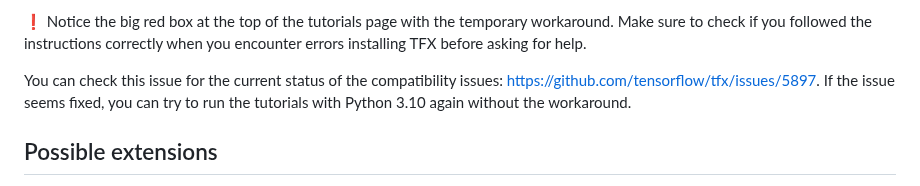
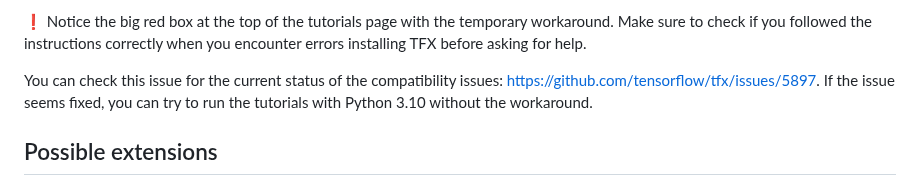
Before and after one commit to HOGENT-MLOps/mlops-labs, a Markdown page: assignment/04-tfx.md, the part around the change. GitHub-like rendering.

Commit message:
Fix typo

```diff
--- a/assignment/04-tfx.md
+++ b/assignment/04-tfx.md
@@ -40,7 +40,7 @@ At the moment of writing the lab assignment, the tutorials suffer from incompati
 
 :exclamation: Notice the big red box at the top of the tutorials page with the temporary workaround. Make sure to check if you followed the instructions correctly when you encounter errors installing TFX before asking for help.
 
-You can check this issue for the current status of the compatibility issues: <https://github.com/tensorflow/tfx/issues/5897>. If the issue seems fixed, you can try to run the tutorials with Python 3.10 again without the workaround.
+You can check this issue for the current status of the compatibility issues: <https://github.com/tensorflow/tfx/issues/5897>. If the issue seems fixed, you can try to run the tutorials with Python 3.10 without the workaround.
 
 ## Possible extensions
 
```
